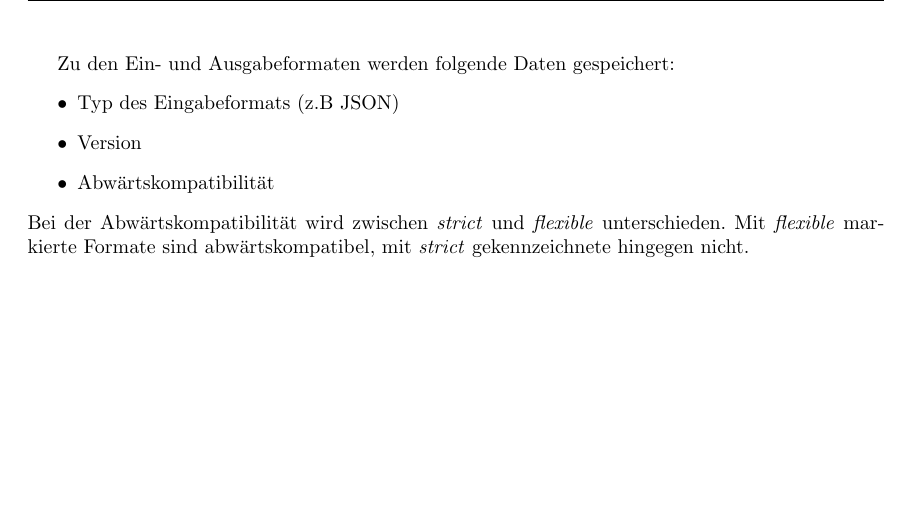
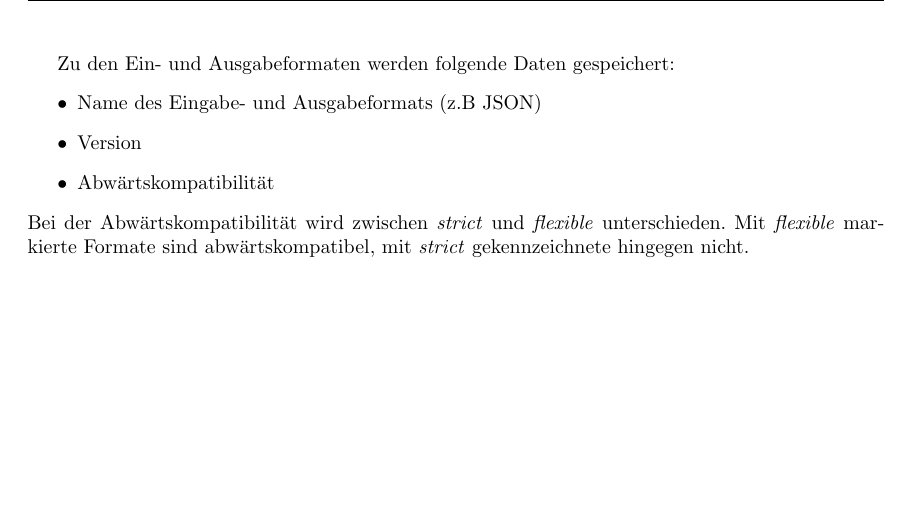
Before and after one commit to miralys1/sopro, a LaTeX document (pflichtenheft/pflichtenheft.tex, which reads pflichtenheft/kapitel/produktdaten.tex): part of page 14 of 18, cut so that both start at the same text. Compiled offline with pdfLaTeX.

Commit message:
HRS3105B-8: kleine Korrektur

```diff
--- a/pflichtenheft/kapitel/produktdaten.tex
+++ b/pflichtenheft/kapitel/produktdaten.tex
@@ -29,7 +29,7 @@ Zu den Kompositionen werden folgende Daten gespeichert:
 
 Zu den Ein- und Ausgabeformaten werden folgende Daten gespeichert:
 \begin{itemize}
-	\item Typ des Eingabeformats (z.B JSON)
+	\item Name des Eingabe- und Ausgabeformats (z.B JSON)
 	\item Version
 	\item Abwärtskompatibilität
 \end{itemize}
```
Also changed, not shown: 1 other file.
